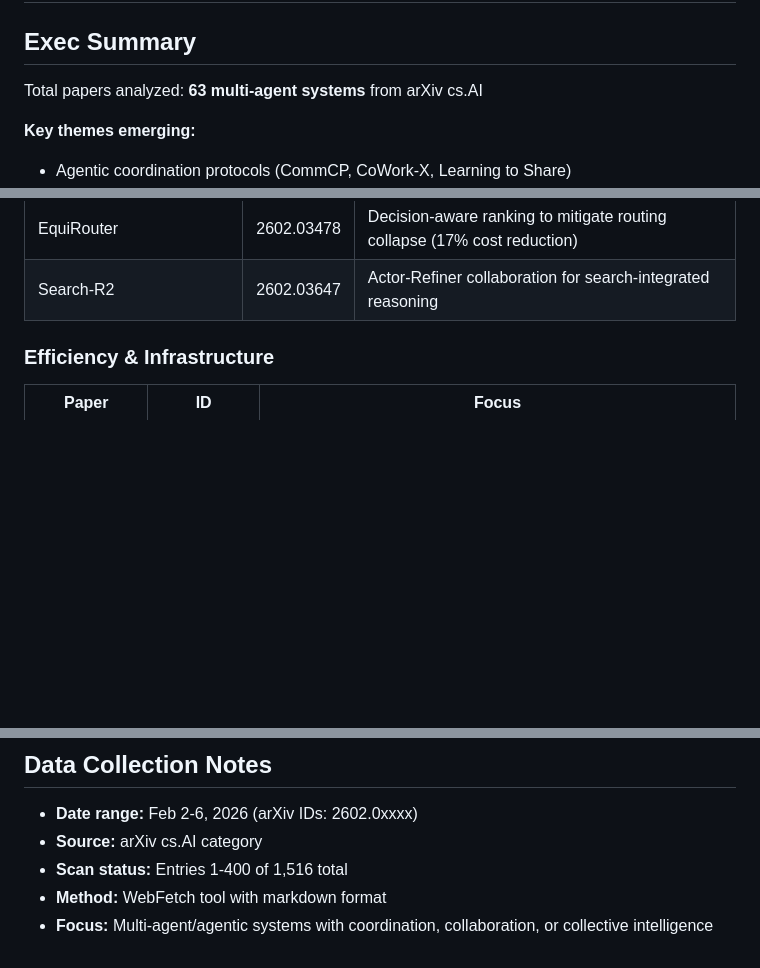
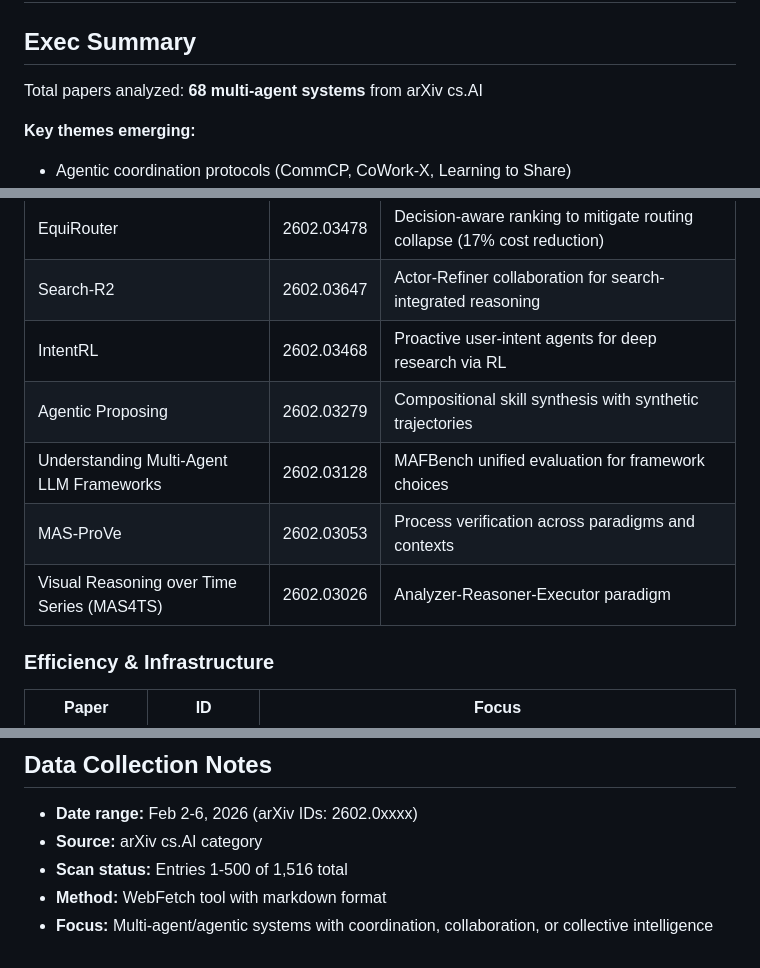
Before and after one commit to Caerii/feb_2_26_multi_agent_research, a Markdown page: README.md, 3 parts joined by grey strips. Rendered like a GitHub page; blank space fills up the shorter version.

```diff
--- a/README.md
+++ b/README.md
@@ -2,7 +2,7 @@
 
 ## Exec Summary
 
-Total papers analyzed: **63 multi-agent systems** from arXiv cs.AI
+Total papers analyzed: **68 multi-agent systems** from arXiv cs.AI
 
 **Key themes emerging:**
 - Agentic coordination protocols (CommCP, CoWork-X, Learning to Share)
@@ -68,6 +73,11 @@ Total papers analyzed: **63 multi-agent systems** from arXiv cs.AI
 | Conversational Inertia | 2602.03664 | Context Preference Learning for multi-turn agents |
 | EquiRouter | 2602.03478 | Decision-aware ranking to mitigate routing collapse (17% cost reduction) |
 | Search-R2 | 2602.03647 | Actor-Refiner collaboration for search-integrated reasoning |
+| IntentRL | 2602.03468 | Proactive user-intent agents for deep research via RL |
+| Agentic Proposing | 2602.03279 | Compositional skill synthesis with synthetic trajectories |
+| Understanding Multi-Agent LLM Frameworks | 2602.03128 | MAFBench unified evaluation for framework choices |
+| MAS-ProVe | 2602.03053 | Process verification across paradigms and contexts |
+| Visual Reasoning over Time Series (MAS4TS) | 2602.03026 | Analyzer-Reasoner-Executor paradigm |
 
 ### Efficiency & Infrastructure
 
@@ -540,6 +585,6 @@ Total papers analyzed: **63 multi-agent systems** from arXiv cs.AI
 ## Data Collection Notes
 - **Date range:** Feb 2-6, 2026 (arXiv IDs: 2602.0xxxx)
 - **Source:** arXiv cs.AI category
-- **Scan status:** Entries 1-400 of 1,516 total
+- **Scan status:** Entries 1-500 of 1,516 total
 - **Method:** WebFetch tool with markdown format
 - **Focus:** Multi-agent/agentic systems with coordination, collaboration, or collective intelligence
```
Also changed, not shown: other parts of README.md (+40 -0 lines).
